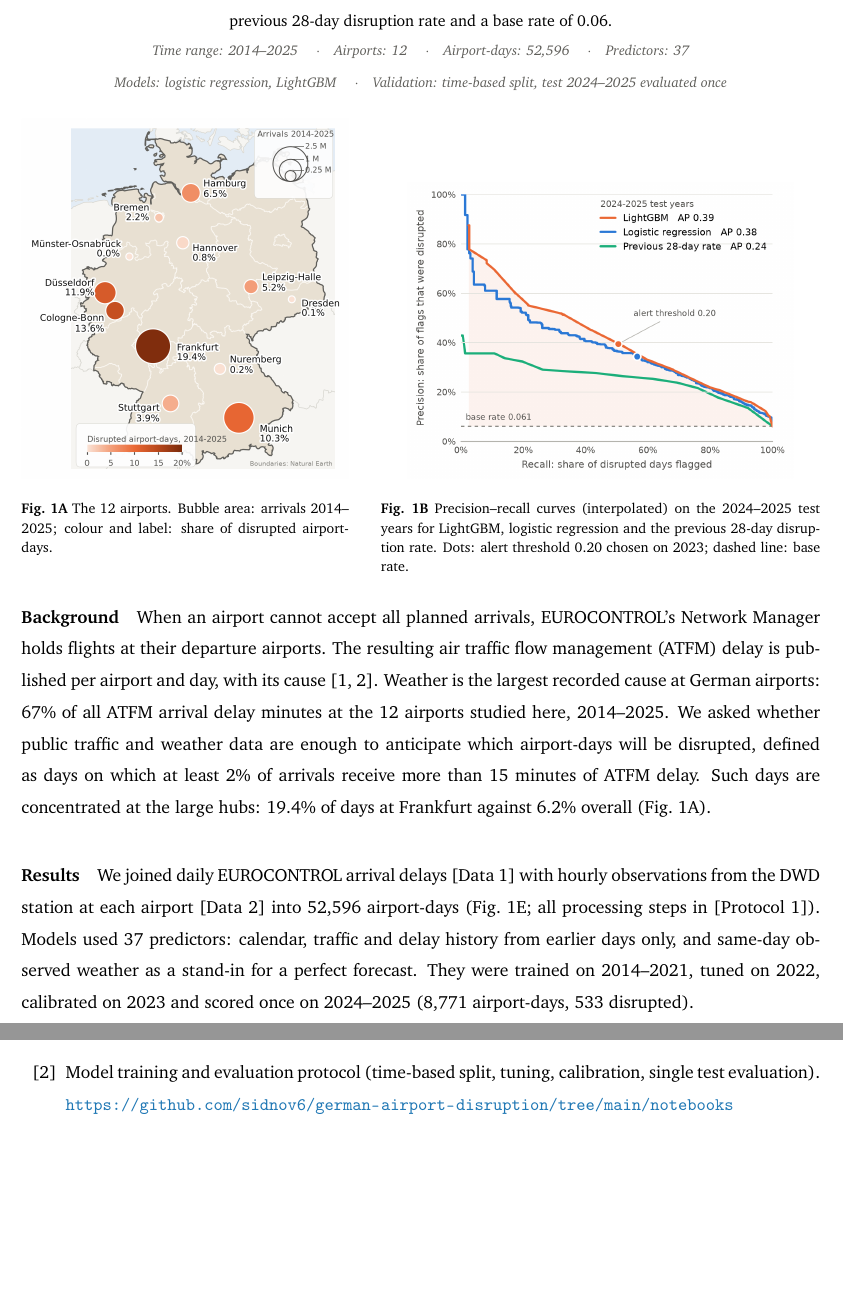
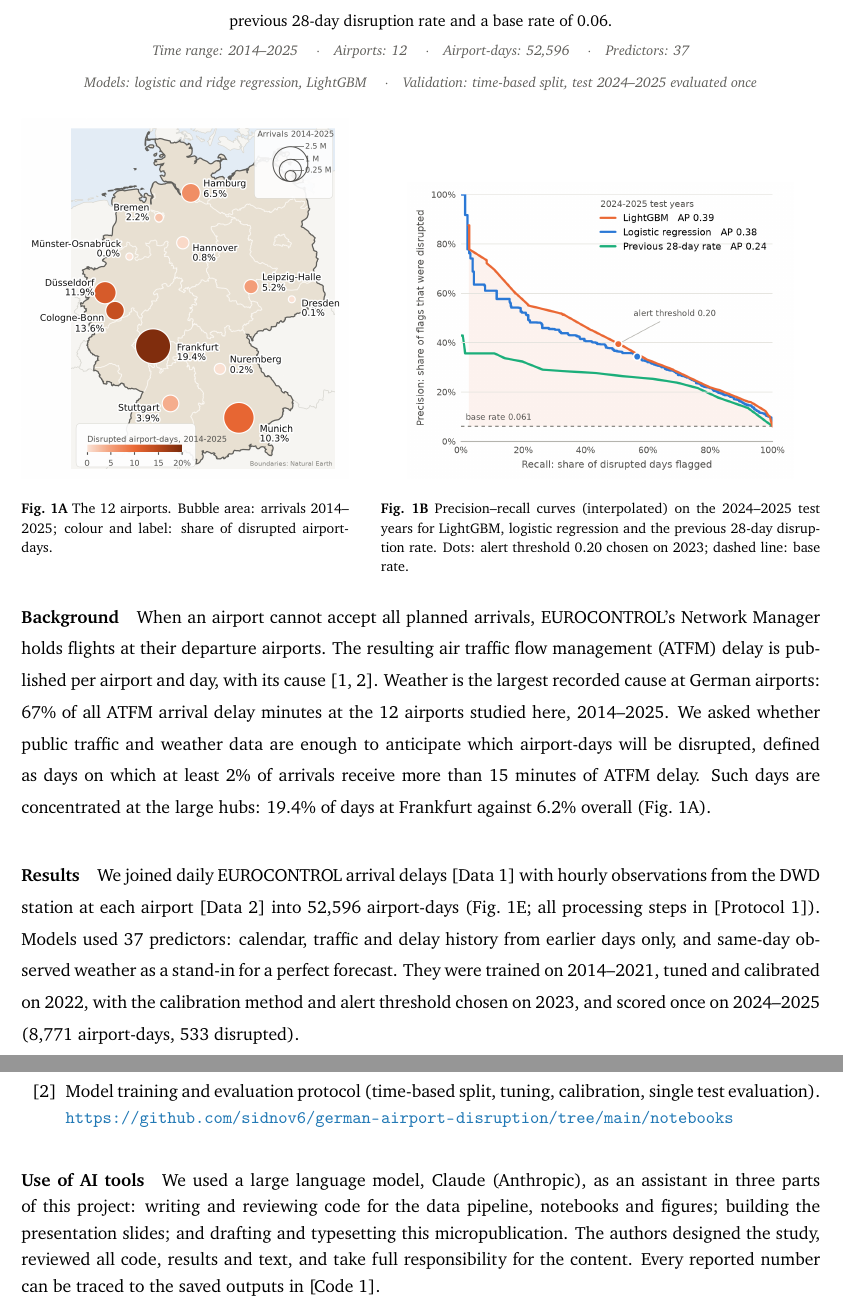
Before and after one commit to sidnov6/german-airport-disruption, a LaTeX document (paper/main.tex): two parts of pages 1 and 3 of 3, joined at a grey line, cut so that both start at the same text, the shorter picture padded with empty space. Compiled offline with pdfLaTeX.

Commit message:
Review fixes: AI-use declaration, corrected split wording, notebook text matches outputs
- paper: add Use of AI tools statement; calibration is fitted on 2022, method and threshold chosen on 2023; list ridge regression
- pipeline figure: Models card shows the same split and all three model types
- notebooks: fix six statements that did not match their outputs, soften four overstated claims, tidy BI comments

```diff
--- a/paper/main.tex
+++ b/paper/main.tex
@@ -47,10 +47,10 @@
 \end{minipage}\\[0.8em]
 {\footnotesize\color{factgrey}\itshape
 Time range: 2014--2025 \quad$\cdot$\quad Airports: 12 \quad$\cdot$\quad Airport-days: 52,596 \quad$\cdot$\quad Predictors: 37\\
-Models: logistic regression, LightGBM \quad$\cdot$\quad Validation: time-based split, test 2024--2025 evaluated once}
+Models: logistic and ridge regression, LightGBM \quad$\cdot$\quad Validation: time-based split, test 2024--2025 evaluated once}
 \end{center}
 
-%% Figure 1A and 1B (panels C to E are linked below the Results)
+%% Figure 1A and 1B (panels C to E follow the Results)
 \begin{center}
 \begin{minipage}[b]{0.41\linewidth}\centering
 \includegraphics[width=\linewidth]{panelA_airport_map.png}
@@ -71,7 +71,7 @@ Models: logistic regression, LightGBM \quad$\cdot$\quad Validation: time-based s
 When an airport cannot accept all planned arrivals, EUROCONTROL's Network Manager holds flights at their departure airports. The resulting air traffic flow management (ATFM) delay is published per airport and day, with its cause [1, 2]. Weather is the largest recorded cause at German airports: 67\% of all ATFM arrival delay minutes at the 12 airports studied here, 2014--2025. We asked whether public traffic and weather data are enough to anticipate which airport-days will be disrupted, defined as days on which at least 2\% of arrivals receive more than 15 minutes of ATFM delay. Such days are concentrated at the large hubs: 19.4\% of days at Frankfurt against 6.2\% overall (Fig.~1A).
 
 \paragraph{Results}
-We joined daily EUROCONTROL arrival delays [Data~1] with hourly observations from the DWD station at each airport [Data~2] into 52,596 airport-days (Fig.~1E; all processing steps in [Protocol~1]). Models used 37 predictors: calendar, traffic and delay history from earlier days only, and same-day observed weather as a stand-in for a perfect forecast. They were trained on 2014--2021, tuned on 2022, calibrated on 2023 and scored once on 2024--2025 (8,771 airport-days, 533 disrupted).
+We joined daily EUROCONTROL arrival delays [Data~1] with hourly observations from the DWD station at each airport [Data~2] into 52,596 airport-days (Fig.~1E; all processing steps in [Protocol~1]). Models used 37 predictors: calendar, traffic and delay history from earlier days only, and same-day observed weather as a stand-in for a perfect forecast. They were trained on 2014--2021, tuned and calibrated on 2022, with the calibration method and alert threshold chosen on 2023, and scored once on 2024--2025 (8,771 airport-days, 533 disrupted).
 
 LightGBM [4] reached an average precision (AP) of 0.39 and a ROC-AUC of 0.90; logistic regression [3] reached 0.38 and 0.89 (Fig.~1B). At an alert threshold of 0.20 chosen on 2023, LightGBM flagged 682 days with a precision of 0.39 and a recall of 0.50. The gain over recent history was largest at Frankfurt (AP 0.63 vs 0.30) and smallest at Stuttgart, where both models caught only 3 of 52 disrupted days [Code~1].
 
@@ -131,4 +133,8 @@ The descriptive analysis points to weather and traffic. Thunderstorm days were 3
 \item Model training and evaluation protocol (time-based split, tuning, calibration, single test evaluation). \url{\repo/tree/main/notebooks}
 \end{enumerate}
 
+%% Declaration of AI use
+\paragraph{Use of AI tools}
+We used a large language model, Claude (Anthropic), as an assistant in three parts of this project: writing and reviewing code for the data pipeline, notebooks and figures; building the presentation slides; and drafting and typesetting this micropublication. The authors designed the study, reviewed all code, results and text, and take full responsibility for the content. Every reported number can be traced to the saved outputs in [Code~1].
+
 \end{document}
```
Also changed, not shown: figures/panelE_data_pipeline.png, paper/main.pdf, paper/panelE_data_pipeline.png, paper/main.tex (2 more changed lines), 7 other files.
